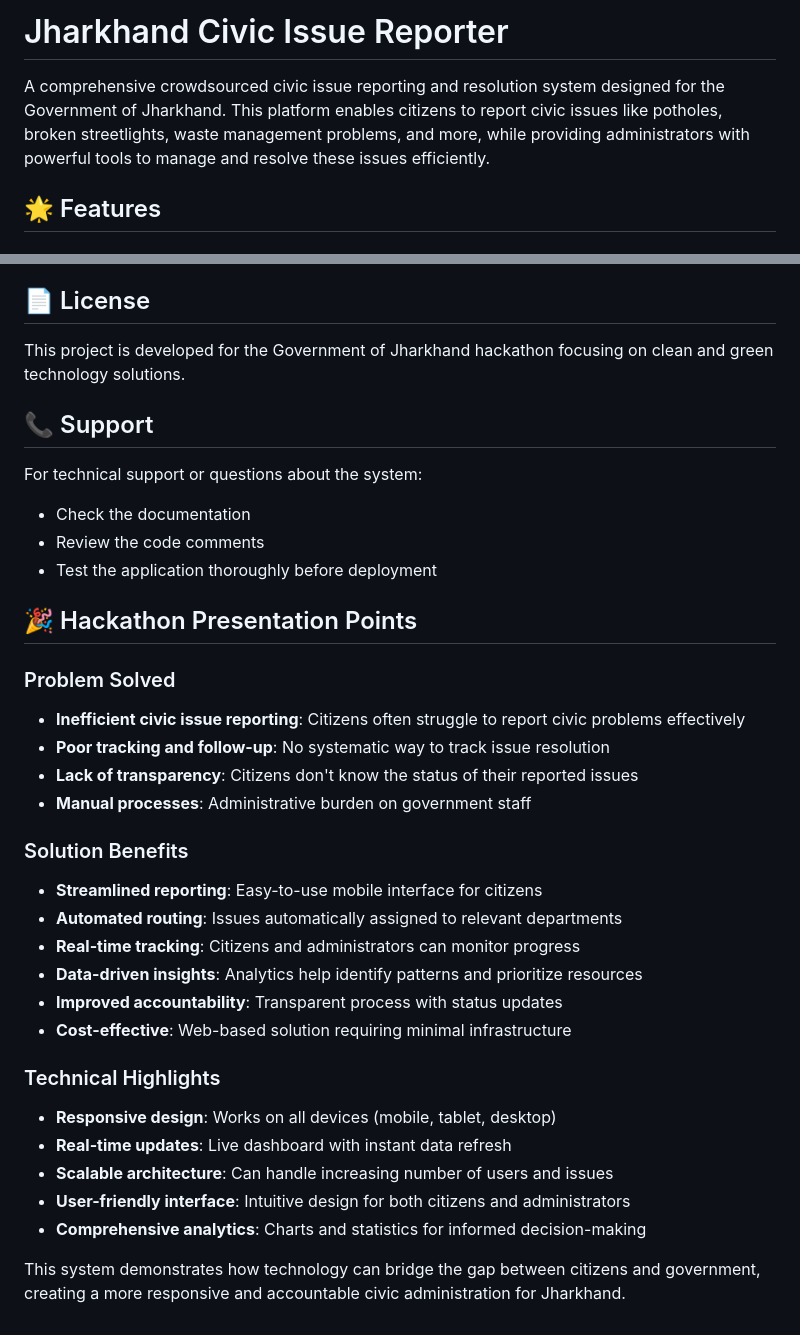
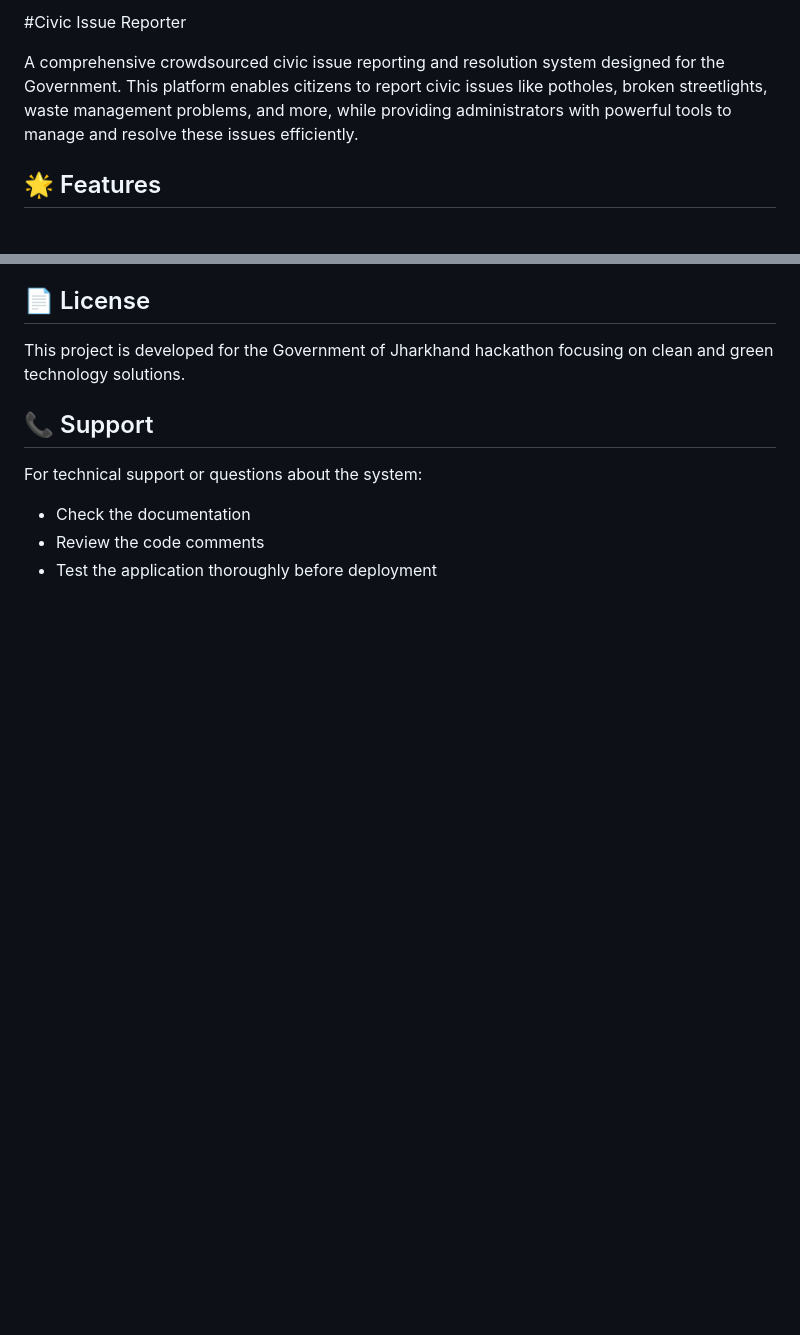
Before and after one commit to Kanishk-13/samadhaan-civic-issue-management, a Markdown page: README.md, 2 parts joined by grey strips. GitHub-like rendering; blank space fills up the shorter version.

```diff
--- a/README.md
+++ b/README.md
@@ -1,6 +1,6 @@
-# Jharkhand Civic Issue Reporter
+#Civic Issue Reporter
 
-A comprehensive crowdsourced civic issue reporting and resolution system designed for the Government of Jharkhand. This platform enables citizens to report civic issues like potholes, broken streetlights, waste management problems, and more, while providing administrators with powerful tools to manage and resolve these issues efficiently.
+A comprehensive crowdsourced civic issue reporting and resolution system designed for the Government. This platform enables citizens to report civic issues like potholes, broken streetlights, waste management problems, and more, while providing administrators with powerful tools to manage and resolve these issues efficiently.
 
 ## 🌟 Features
 
@@ -217,28 +217,3 @@ For technical support or questions about the system:
 - Check the documentation
 - Review the code comments
 - Test the application thoroughly before deployment
-
-## 🎉 Hackathon Presentation Points
-
-### Problem Solved
-- **Inefficient civic issue reporting**: Citizens often struggle to report civic problems effectively
-- **Poor tracking and follow-up**: No systematic way to track issue resolution
-- **Lack of transparency**: Citizens don't know the status of their reported issues
-- **Manual processes**: Administrative burden on government staff
-
-### Solution Benefits
-- **Streamlined reporting**: Easy-to-use mobile interface for citizens
-- **Automated routing**: Issues automatically assigned to relevant departments
-- **Real-time tracking**: Citizens and administrators can monitor progress
-- **Data-driven insights**: Analytics help identify patterns and prioritize resources
-- **Improved accountability**: Transparent process with status updates
-- **Cost-effective**: Web-based solution requiring minimal infrastructure
-
-### Technical Highlights
-- **Responsive design**: Works on all devices (mobile, tablet, desktop)
-- **Real-time updates**: Live dashboard with instant data refresh
-- **Scalable architecture**: Can handle increasing number of users and issues
-- **User-friendly interface**: Intuitive design for both citizens and administrators
-- **Comprehensive analytics**: Charts and statistics for informed decision-making
-
-This system demonstrates how technology can bridge the gap between citizens and government, creating a more responsive and accountable civic administration for Jharkhand.
```
